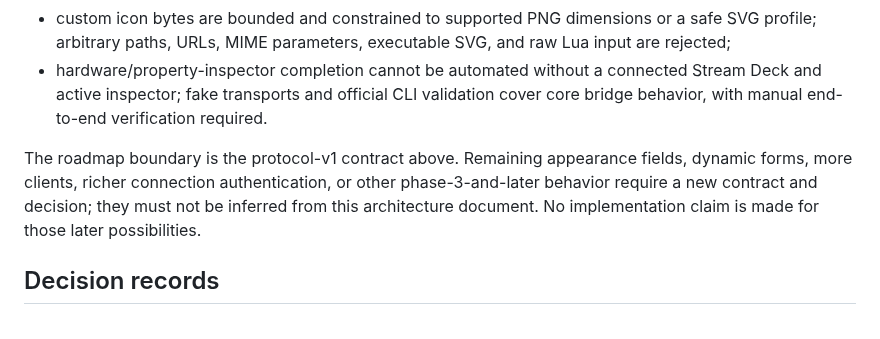
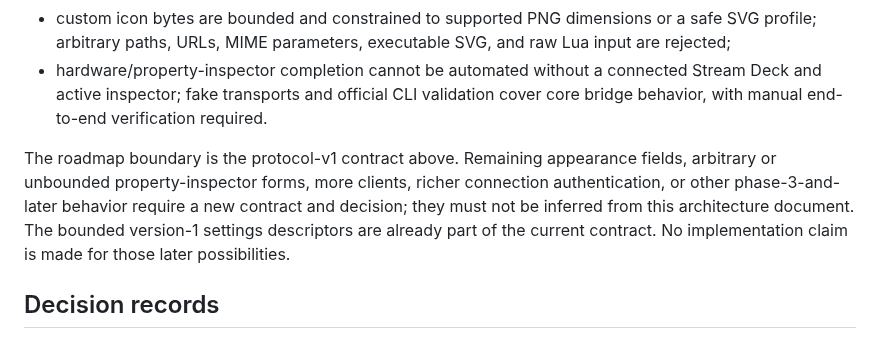
Before and after one commit to brettinternet/stream-deck-hammerspoon, a Markdown page: docs/architecture.md, the part around the change. GitHub-like rendering.

```diff
--- a/docs/architecture.md
+++ b/docs/architecture.md
@@ -155,7 +155,7 @@ Current v1 limitations are intentional:
 - custom icon bytes are bounded and constrained to supported PNG dimensions or a safe SVG profile; arbitrary paths, URLs, MIME parameters, executable SVG, and raw Lua input are rejected;
 - hardware/property-inspector completion cannot be automated without a connected Stream Deck and active inspector; fake transports and official CLI validation cover core bridge behavior, with manual end-to-end verification required.
 
-The roadmap boundary is the protocol-v1 contract above. Remaining appearance fields, dynamic forms, more clients, richer connection authentication, or other phase-3-and-later behavior require a new contract and decision; they must not be inferred from this architecture document. No implementation claim is made for those later possibilities.
+The roadmap boundary is the protocol-v1 contract above. Remaining appearance fields, arbitrary or unbounded property-inspector forms, more clients, richer connection authentication, or other phase-3-and-later behavior require a new contract and decision; they must not be inferred from this architecture document. The bounded version-1 settings descriptors are already part of the current contract. No implementation claim is made for those later possibilities.
 
 ## Decision records
 
```
Also changed, not shown: README.md (+1 -1 lines), docs/lua-api.md (+21 -1 lines).
